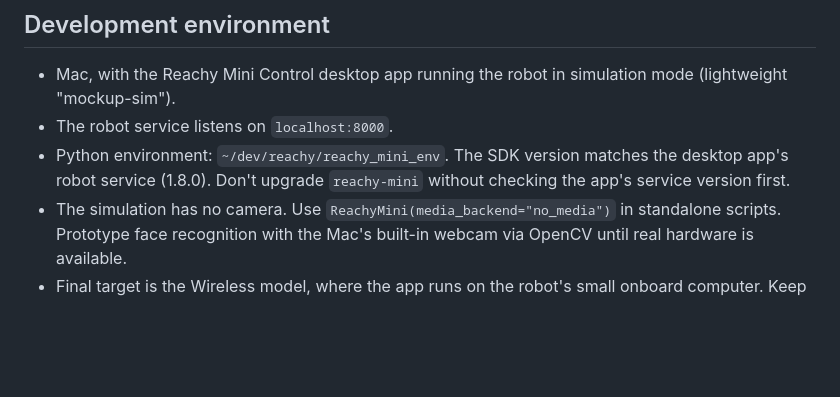
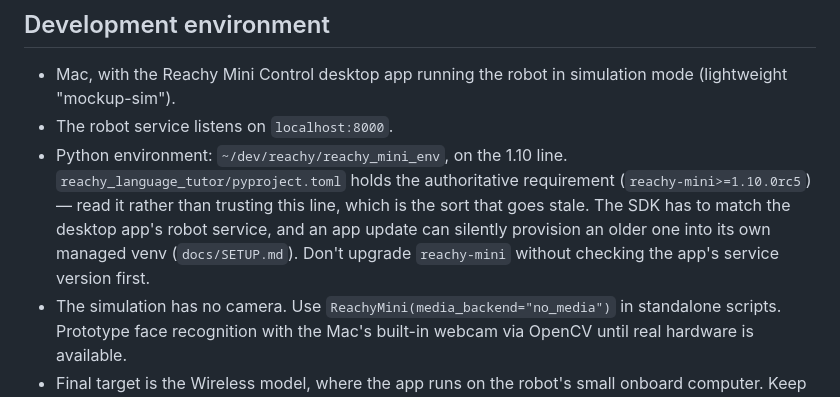
Before and after one commit to cheezy/reachy-language-tutor, a Markdown page: CLAUDE.md, the part around the change. Rendered like a GitHub page; blank space fills up the shorter version.

Commit message:
D13: say which reachy-mini the environment is actually on
The bullet claimed the SDK matched the desktop app's robot service at 1.8.0.
The environment has 1.10.0 and pyproject.toml requires >=1.10.0rc5, so the
figure was a fossil of the skew D1 fixed rather than of the fix -- and it was
wrong in the direction that matters, since an agent trusting it would read the
1.10 requirement as the mistake.

Points at pyproject.toml as the authoritative requirement rather than pinning
another patch version in prose, keeps the check-before-upgrading rule, and says
why it applies: a desktop app update can silently provision an older SDK into
its own managed venv.

The seven remaining 1.8.0 mentions are narrative about what went wrong during
D1 and are correct as they stand.

Claude-Session: https://claude.ai/code/session_01VprzuzvRPcYkAE11xjcHCQ

```diff
--- a/CLAUDE.md
+++ b/CLAUDE.md
@@ -12,7 +12,7 @@ Full planning notes: `docs/plan.md`
 
 - Mac, with the Reachy Mini Control desktop app running the robot in simulation mode (lightweight "mockup-sim").
 - The robot service listens on `localhost:8000`.
-- Python environment: `~/dev/reachy/reachy_mini_env`. The SDK version matches the desktop app's robot service (1.8.0). Don't upgrade `reachy-mini` without checking the app's service version first.
+- Python environment: `~/dev/reachy/reachy_mini_env`, on the 1.10 line. `reachy_language_tutor/pyproject.toml` holds the authoritative requirement (`reachy-mini>=1.10.0rc5`) — read it rather than trusting this line, which is the sort that goes stale. The SDK has to match the desktop app's robot service, and an app update can silently provision an older one into its own managed venv (`docs/SETUP.md`). Don't upgrade `reachy-mini` without checking the app's service version first.
 - The simulation has no camera. Use `ReachyMini(media_backend="no_media")` in standalone scripts. Prototype face recognition with the Mac's built-in webcam via OpenCV until real hardware is available.
 - Final target is the Wireless model, where the app runs on the robot's small onboard computer. Keep on-robot work lightweight; heavy AI runs in the cloud.
 
```
